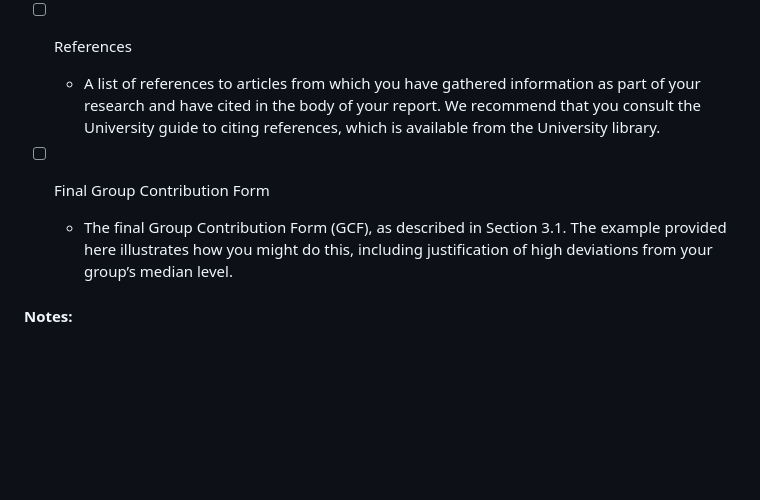
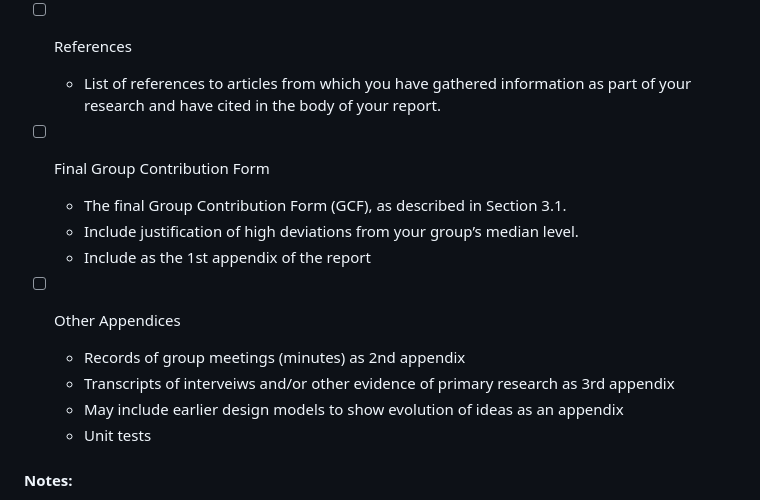
Before and after one commit to CM10313-Group-19/Personal-Infomatics-Software, a Markdown page: ProjectRequirements.md, the part around the change. Rendered like a GitHub page; blank space fills up the shorter version.

```diff
--- a/ProjectRequirements.md
+++ b/ProjectRequirements.md
@@ -159,12 +159,18 @@ you must make sure to express in words what you wish the reader to understand by
     - A critical reflection on the group’s software process, including evidence of Agility inyour software process, evidence of having evolved your requirements to reflect changes in understanding of problem and viability of designs.
 
   - [ ] References
-    - A list of references to articles from which you have gathered information as part of your
-research and have cited in the body of your report. We recommend that you consult the
-University guide to citing references, which is available from the University library.
+    - List of references to articles from which you have gathered information as part of your research and have cited in the body of your report.
 
   - [ ] Final Group Contribution Form
-    - The final Group Contribution Form (GCF), as described in Section 3.1. The example provided here illustrates how you might do this, including justification of high deviations from your group’s median level.
+    - The final Group Contribution Form (GCF), as described in Section 3.1.
+    - Include justification of high deviations from your group’s median level.
+    - Include as the 1st appendix of the report
+
+  - [ ] Other Appendices
+    - Records of group meetings (minutes) as 2nd appendix
+    - Transcripts of interveiws and/or other evidence of primary research as 3rd appendix
+    - May include earlier design models to show evolution of ideas as an appendix
+    - Unit tests
 
 #### Notes:
   - All pages must be numbered
```
